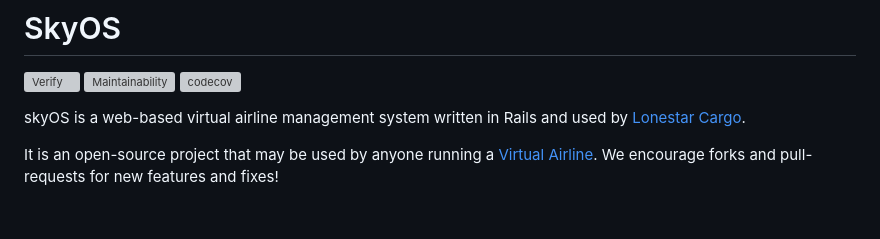
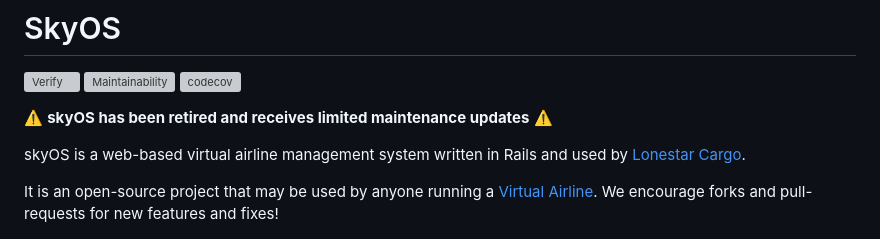
Before and after one commit to lonestarvirtual/skyOS, a Markdown page: README.md, the part around the change. GitHub-like rendering; blank space fills up the shorter version; grey boxes are pictures that could not be loaded.

Commit message:
add deprecation warning (#161)

```diff
--- a/README.md
+++ b/README.md
@@ -3,6 +3,8 @@
 ![Verify](https://github.com/lonestarvirtual/skyOS/workflows/Verify/badge.svg)
 [![Maintainability](https://api.codeclimate.com/v1/badges/5d90db83c1ed525e2beb/maintainability)](https://codeclimate.com/github/lonestarvirtual/skyOS/maintainability)
 [![codecov](https://codecov.io/gh/lonestarvirtual/skyOS/branch/master/graph/badge.svg)](https://codecov.io/gh/lonestarvirtual/skyOS)
+
+⚠️ **skyOS has been retired and receives limited maintenance updates** ⚠️
 
 skyOS is a web-based virtual airline management system written in Rails and
 used by [Lonestar Cargo](https://lonestarcargo.org).
```
